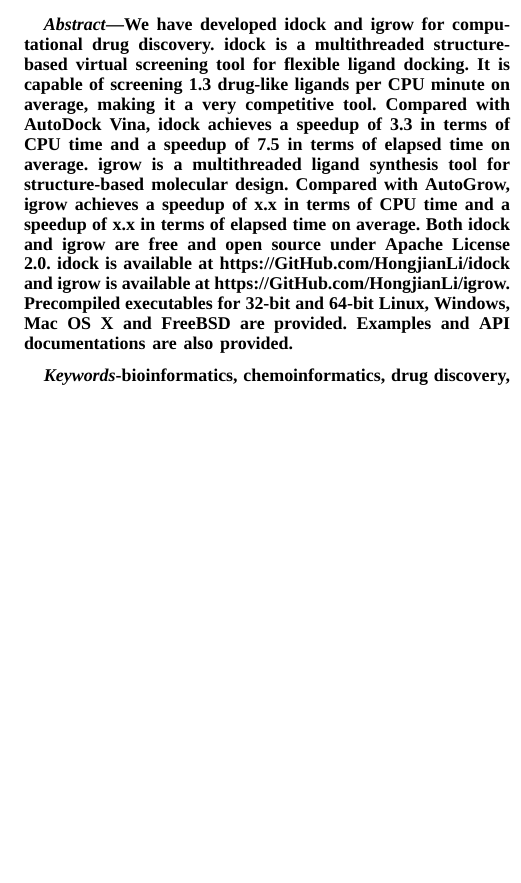
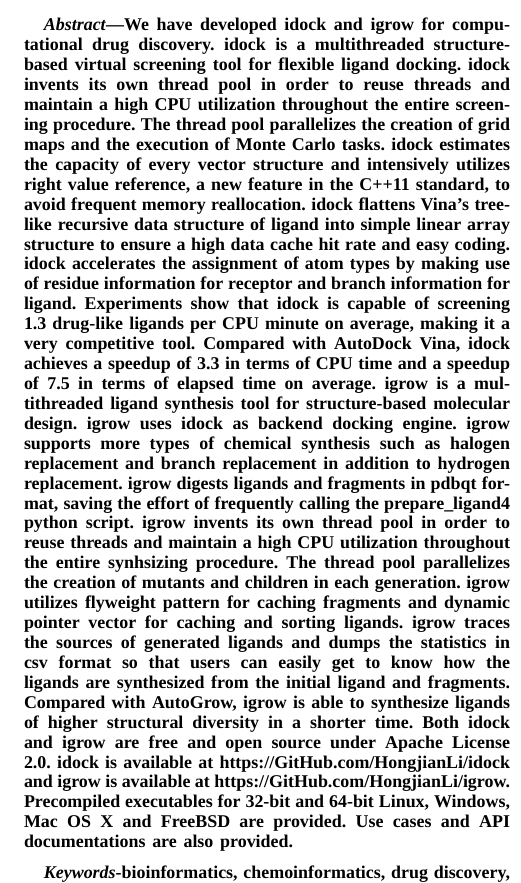
Before and after one commit to HongjianLi/tex, a LaTeX paper (term2/term2.tex): part of one column of page 1 of 5, cut so that both start at the same text, the shorter picture padded with empty space. Compiled offline with XeLaTeX; a missing font is replaced by an installed copy or a similar font.

Commit message:
Updated abstract.

```diff
--- a/term2/term2.tex
+++ b/term2/term2.tex
@@ -88,7 +88,7 @@
 
 \begin{abstract}
 
-We have developed idock and igrow for computational drug discovery. idock is a multithreaded structure-based virtual screening tool for flexible ligand docking. It is capable of screening 1.3 drug-like ligands per CPU minute on average, making it a very competitive tool. Compared with AutoDock Vina, idock achieves a speedup of 3.3 in terms of CPU time and a speedup of 7.5 in terms of elapsed time on average. igrow is a multithreaded ligand synthesis tool for structure-based molecular design. Compared with AutoGrow, igrow achieves a speedup of x.x in terms of CPU time and a speedup of x.x in terms of elapsed time on average. Both idock and igrow are free and open source under Apache License 2.0. idock is available at https://GitHub.com/HongjianLi/idock and igrow is available at https://GitHub.com/HongjianLi/igrow. Precompiled executables for 32-bit and 64-bit Linux, Windows, Mac OS X and FreeBSD are provided. Examples and API documentations are also provided.
+We have developed idock and igrow for computational drug discovery. idock is a multithreaded structure-based virtual screening tool for flexible ligand docking. idock invents its own thread pool in order to reuse threads and maintain a high CPU utilization throughout the entire screening procedure. The thread pool parallelizes the creation of grid maps and the execution of Monte Carlo tasks. idock estimates the capacity of every vector structure and intensively utilizes right value reference, a new feature in the C++11 standard, to avoid frequent memory reallocation. idock flattens Vina's tree-like recursive data structure of ligand into simple linear array structure to ensure a high data cache hit rate and easy coding. idock accelerates the assignment of atom types by making use of residue information for receptor and branch information for ligand. Experiments show that idock is capable of screening 1.3 drug-like ligands per CPU minute on average, making it a very competitive tool. Compared with AutoDock Vina, idock achieves a speedup of 3.3 in terms of CPU time and a speedup of 7.5 in terms of elapsed time on average. igrow is a multithreaded ligand synthesis tool for structure-based molecular design. igrow uses idock as backend docking engine. igrow supports more types of chemical synthesis such as halogen replacement and branch replacement in addition to hydrogen replacement. igrow digests ligands and fragments in pdbqt format, saving the effort of frequently calling the prepare\_ligand4 python script. igrow invents its own thread pool in order to reuse threads and maintain a high CPU utilization throughout the entire synhsizing procedure. The thread pool parallelizes the creation of mutants and children in each generation. igrow utilizes flyweight pattern for caching fragments and dynamic pointer vector for caching and sorting ligands. igrow traces the sources of generated ligands and dumps the statistics in csv format so that users can easily get to know how the ligands are synthesized from the initial ligand and fragments. Compared with AutoGrow, igrow is able to synthesize ligands of higher structural diversity in a shorter time. Both idock and igrow are free and open source under Apache License 2.0. idock is available at https://GitHub.com/HongjianLi/idock and igrow is available at https://GitHub.com/HongjianLi/igrow. Precompiled executables for 32-bit and 64-bit Linux, Windows, Mac OS X and FreeBSD are provided. Use cases and API documentations are also provided.
 
 \end{abstract}
 
```
